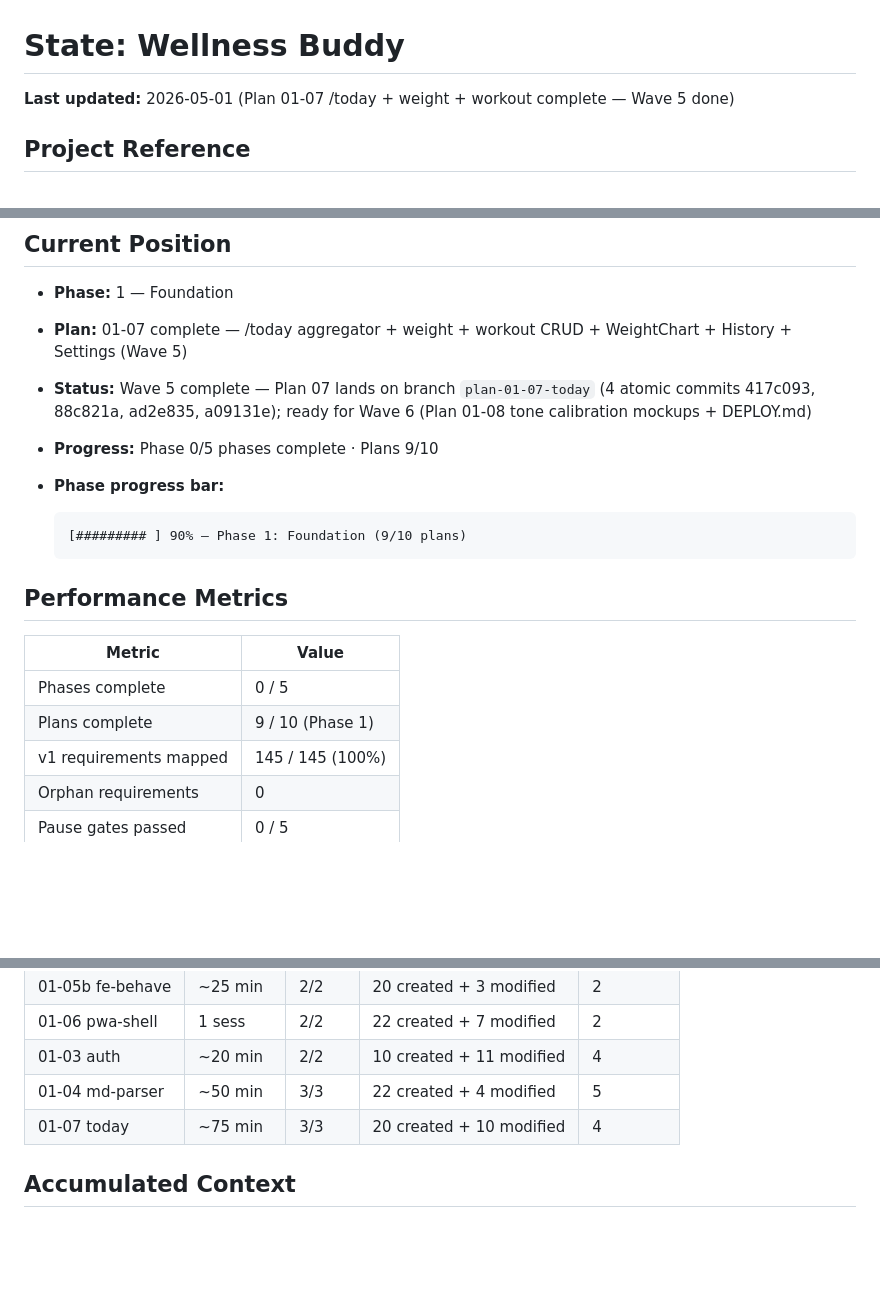
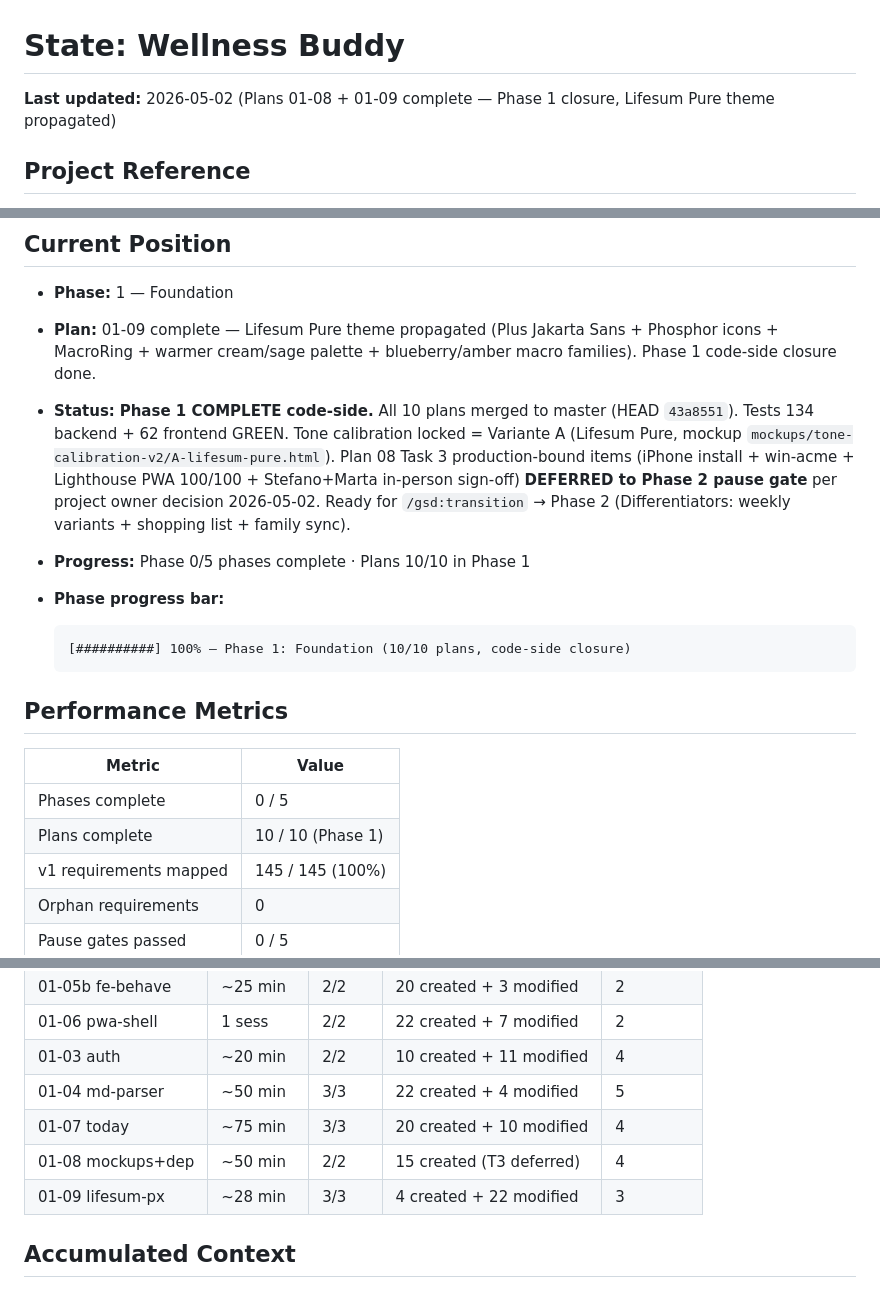
Before and after one commit to GitBakko/wellness-buddy, a Markdown page: .planning/STATE.md, 3 parts joined by grey strips. Drawn GitHub-style; blank space fills up the shorter version.

Commit message:
docs(01-09): STATE.md — Phase 1 code-side complete (10/10 plans), variant A locked, T3 deferred to Phase 2 gate

````diff
--- a/.planning/STATE.md
+++ b/.planning/STATE.md
@@ -1,6 +1,6 @@
 # State: Wellness Buddy
 
-**Last updated:** 2026-05-01 (Plan 01-07 /today + weight + workout complete — Wave 5 done)
+**Last updated:** 2026-05-02 (Plans 01-08 + 01-09 complete — Phase 1 closure, Lifesum Pure theme propagated)
 
 ## Project Reference
 
@@ -16,13 +16,13 @@
 ## Current Position
 
 - **Phase:** 1 — Foundation
-- **Plan:** 01-07 complete — /today aggregator + weight + workout CRUD + WeightChart + History + Settings (Wave 5)
-- **Status:** Wave 5 complete — Plan 07 lands on branch `plan-01-07-today` (4 atomic commits 417c093, 88c821a, ad2e835, a09131e); ready for Wave 6 (Plan 01-08 tone calibration mockups + DEPLOY.md)
-- **Progress:** Phase 0/5 phases complete · Plans 9/10
+- **Plan:** 01-09 complete — Lifesum Pure theme propagated (Plus Jakarta Sans + Phosphor icons + MacroRing + warmer cream/sage palette + blueberry/amber macro families). Phase 1 code-side closure done.
+- **Status:** **Phase 1 COMPLETE code-side.** All 10 plans merged to master (HEAD `43a8551`). Tests 134 backend + 62 frontend GREEN. Tone calibration locked = Variante A (Lifesum Pure, mockup `mockups/tone-calibration-v2/A-lifesum-pure.html`). Plan 08 Task 3 production-bound items (iPhone install + win-acme + Lighthouse PWA 100/100 + Stefano+Marta in-person sign-off) **DEFERRED to Phase 2 pause gate** per project owner decision 2026-05-02. Ready for `/gsd:transition` → Phase 2 (Differentiators: weekly variants + shopping list + family sync).
+- **Progress:** Phase 0/5 phases complete · Plans 10/10 in Phase 1
 - **Phase progress bar:**
 
   ```text
-  [######### ] 90% — Phase 1: Foundation (9/10 plans)
+  [##########] 100% — Phase 1: Foundation (10/10 plans, code-side closure)
   ```
 
 ## Performance Metrics
@@ -30,7 +30,7 @@
 | Metric | Value |
 |--------|-------|
 | Phases complete | 0 / 5 |
-| Plans complete | 9 / 10 (Phase 1) |
+| Plans complete | 10 / 10 (Phase 1) |
 | v1 requirements mapped | 145 / 145 (100%) |
 | Orphan requirements | 0 |
 | Pause gates passed | 0 / 5 |
@@ -45,6 +45,8 @@
 | 01-03 auth       | ~20 min  | 2/2   | 10 created + 11 modified | 4       |
 | 01-04 md-parser  | ~50 min  | 3/3   | 22 created +  4 modified | 5       |
 | 01-07 today      | ~75 min  | 3/3   | 20 created + 10 modified | 4       |
+| 01-08 mockups+dep| ~50 min  | 2/2   | 15 created (T3 deferred) | 4       |
+| 01-09 lifesum-px | ~28 min  | 3/3   | 4 created + 22 modified  | 3       |
 
 ## Accumulated Context
 
````
Also changed, not shown: other parts of .planning/STATE.md (+1 -1 lines).
